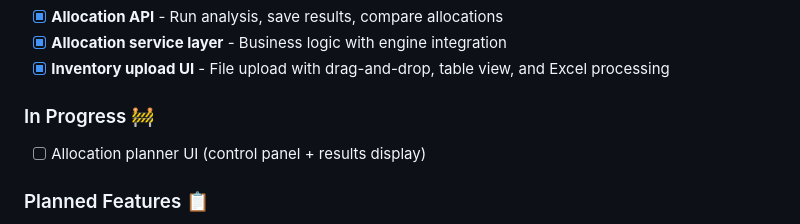
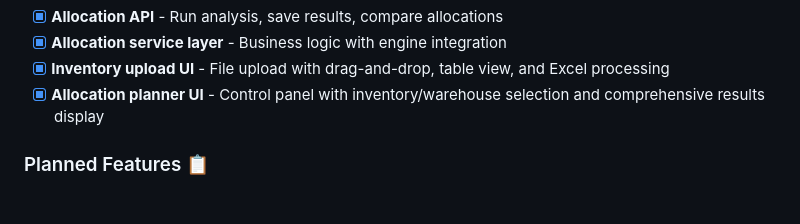
Before and after one commit to bryanstanleyyy/warehouse-capacity-planner, a Markdown page: README.md, the part around the change. Drawn GitHub-style; blank space fills up the shorter version.

Commit message:
Update README with completed allocation planner UI

```diff
--- a/README.md
+++ b/README.md
@@ -196,9 +196,7 @@ Key endpoints:
 - [x] **Allocation API** - Run analysis, save results, compare allocations
 - [x] **Allocation service layer** - Business logic with engine integration
 - [x] **Inventory upload UI** - File upload with drag-and-drop, table view, and Excel processing
-
-### In Progress 🚧
-- [ ] Allocation planner UI (control panel + results display)
+- [x] **Allocation planner UI** - Control panel with inventory/warehouse selection and comprehensive results display
 
 ### Planned Features 📋
 - [ ] Visualization components (Chart.js zone utilization, allocation diagrams)
```
